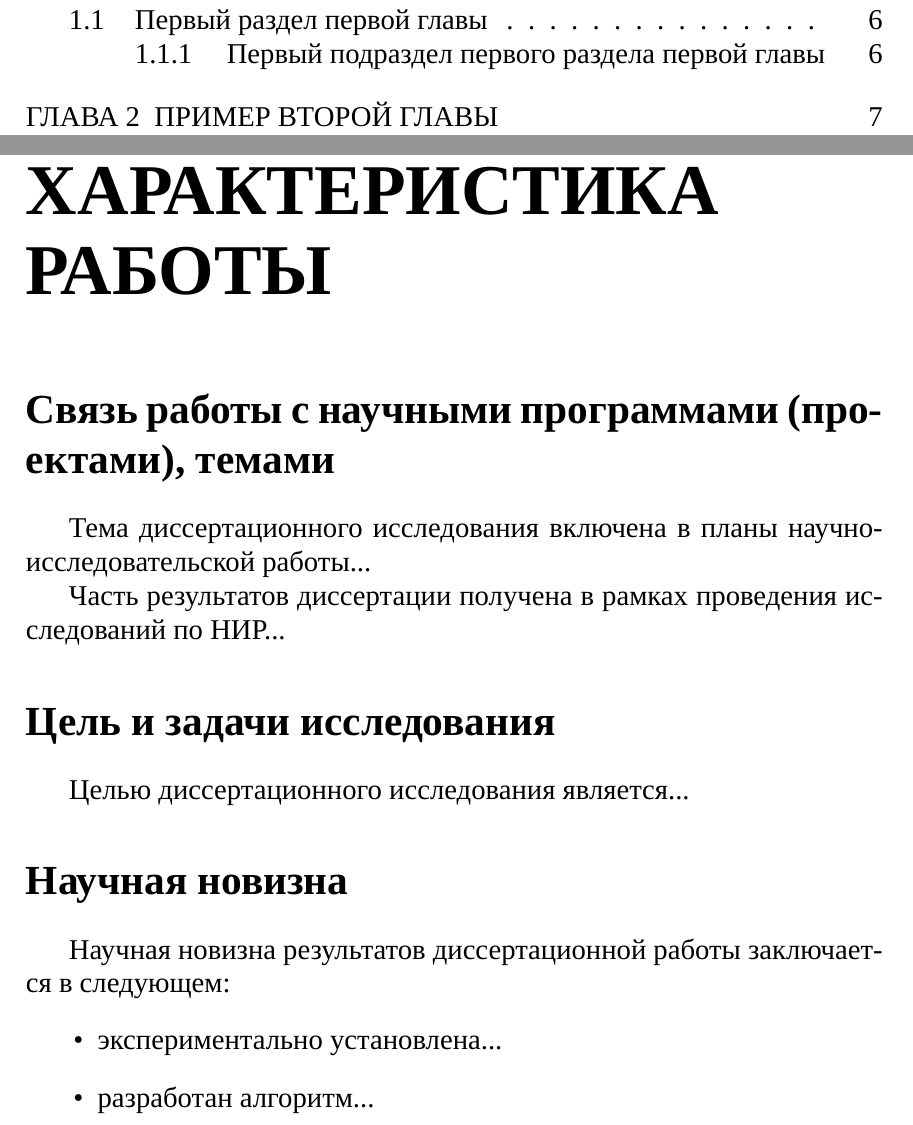
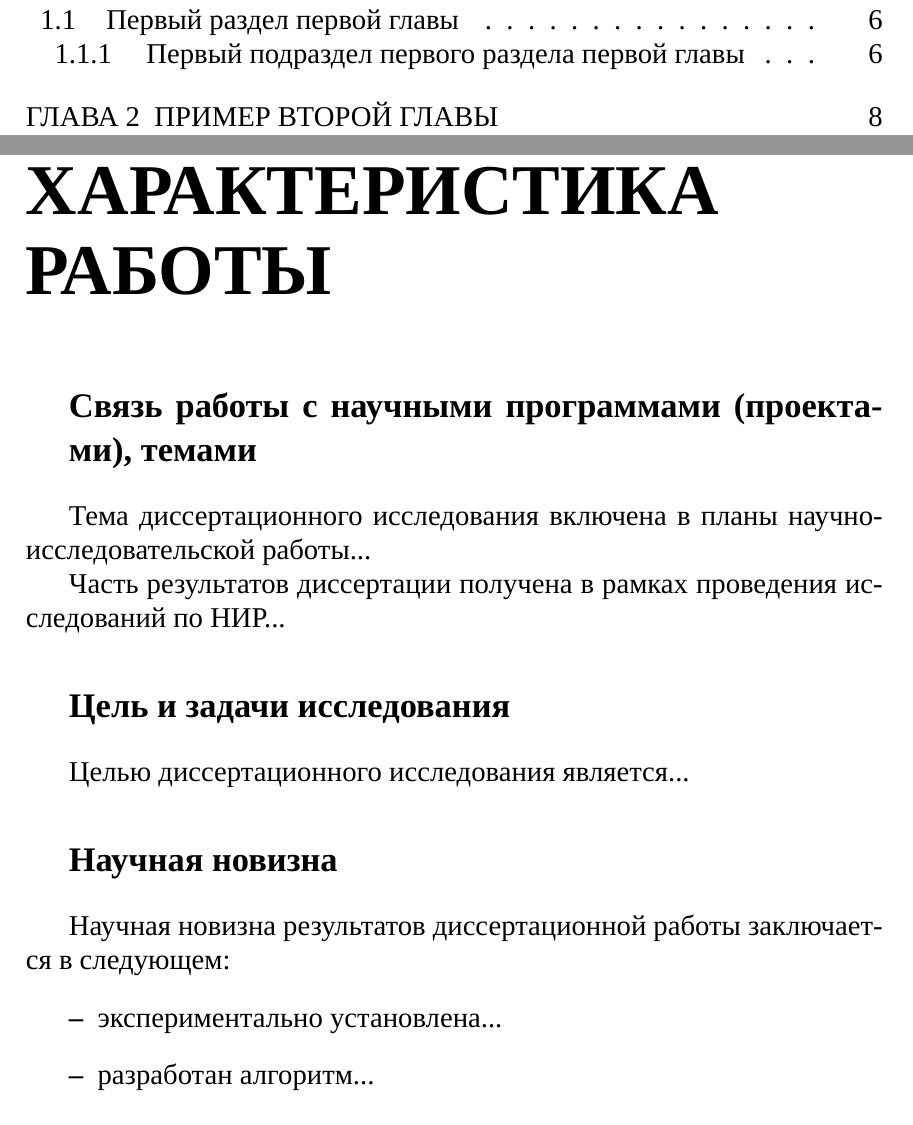
Before and after one commit to fobos2k/DiserBY, a LaTeX thesis (diser_template.tex, which reads diserby.cls): two parts of pages 2 and 5 of 8 before the commit and two parts of pages 2 and 5 of 9 after it, joined at a grey line, cut so that both start at the same text. Compiled offline with XeLaTeX; a missing font is replaced by an installed copy or a similar font.

Commit message:
Рисунки, таблицы и разделы (кроме глав)

```diff
--- a/diserby.cls
+++ b/diserby.cls
@@ -293,14 +293,10 @@
 \newcounter {section}[chapter]
 \newcounter {subsection}[section]
 \newcounter {subsubsection}[subsection]
-\newcounter {paragraph}[subsubsection]
-\newcounter {subparagraph}[paragraph]
 \renewcommand\thechapter      {\@arabic\c@chapter}
 \renewcommand\thesection      {\thechapter.\@arabic\c@section}
 \renewcommand\thesubsection   {\thesection.\@arabic\c@subsection}
 \renewcommand\thesubsubsection{\thesubsection .\@arabic\c@subsubsection}
-\renewcommand\theparagraph    {\thesubsubsection.\@arabic\c@paragraph}
-\renewcommand\thesubparagraph {\theparagraph.\@arabic\c@subparagraph}
 \newcommand\@chapapp{\chaptername}
 
 \newcommand\chapter{\if@openright\cleardoublepage\else\clearpage\fi
@@ -344,26 +340,20 @@
     \Huge \bfseries  #1\par\nobreak
     \vskip 40\p@
   }}
-\newcommand\section{\@startsection {section}{1}{\z@}%
-                                   {-3.5ex \@plus -1ex \@minus -.2ex}%
+\newcommand\section{\@startsection {section}{1}{\parindent}%
+                                   {3.5ex \@plus 1ex \@minus .2ex}%
                                    {2.3ex \@plus.2ex}%
-                                   {\normalfont\Large\bfseries}}
-\newcommand\subsection{\@startsection{subsection}{2}{\z@}%
-                                     {-3.25ex\@plus -1ex \@minus -.2ex}%
-                                     {1.5ex \@plus .2ex}%
-                                     {\normalfont\large\bfseries}}
-\newcommand\subsubsection{\@startsection{subsubsection}{3}{\z@}%
-                                     {-3.25ex\@plus -1ex \@minus -.2ex}%
-                                     {1.5ex \@plus .2ex}%
-                                     {\normalfont\normalsize\bfseries}}
-\newcommand\paragraph{\@startsection{paragraph}{4}{\z@}%
+                                   {\large\bfseries}}
+\newcommand\subsection{\@startsection{subsection}{2}{\parindent}%
+                                   {3.25ex \@plus1ex \@minus.2ex}%
+                                   {2.3ex \@plus.2ex}%
+                                   {\normalfont\bfseries}}
+\newcommand\subsubsection{\@startsection{subsubsection}{3}{\parindent}%
                                    {3.25ex \@plus1ex \@minus.2ex}%
                                    {-1em}%
-                                    {\normalfont\normalsize\bfseries}}
-\newcommand\subparagraph{\@startsection{subparagraph}{5}{\parindent}%
-                                       {3.25ex \@plus1ex \@minus .2ex}%
-                                       {-1em}%
-                                      {\normalfont\normalsize\bfseries}}
+                                   {\normalfont\bfseries}}
+
+%% СПИСКИ
 \setlength\leftmargini  {2.5em}
 \leftmargin  \leftmargini
 \setlength\leftmarginii  {2.2em}
@@ -381,17 +371,19 @@
 \renewcommand\theenumii{\@alph\c@enumii}
 \renewcommand\theenumiii{\@roman\c@enumiii}
 \renewcommand\theenumiv{\@Alph\c@enumiv}
-\newcommand\labelenumi{\theenumi.}
+\newcommand\labelenumi{\theenumi)}
 \newcommand\labelenumii{(\theenumii)}
-\newcommand\labelenumiii{\theenumiii.}
-\newcommand\labelenumiv{\theenumiv.}
+\newcommand\labelenumiii{\theenumiii)}
+\newcommand\labelenumiv{\theenumiv)}
 \renewcommand\p@enumii{\theenumi}
 \renewcommand\p@enumiii{\theenumi(\theenumii)}
 \renewcommand\p@enumiv{\p@enumiii\theenumiii}
-\newcommand\labelitemi{\textbullet}
-\newcommand\labelitemii{\normalfont\bfseries \textendash}
+\newcommand\labelitemi{\normalfont\bfseries \textendash}
+\newcommand\labelitemii{\textbullet}
 \newcommand\labelitemiii{\textasteriskcentered}
 \newcommand\labelitemiv{\textperiodcentered}
+
+
 \newenvironment{description}
                {\list{}{\labelwidth\z@ \itemindent-\leftmargin
                         \let\makelabel\descriptionlabel}}
@@ -445,11 +437,16 @@
         \setcounter{page}\@ne
      \fi
     }
+
+%% ПРИЛОЖЕНИЯ
 \newcommand\appendix{\par
   \setcounter{chapter}{0}%
   \setcounter{section}{0}%
   \gdef\@chapapp{\appendixname}%
   \gdef\thechapter{\@Alph\c@chapter}}
+
+%% РИСУНКИ И ТАБЛИЦЫ
+\AtBeginDocument{\renewcommand{\figurename}{Рисунок}}
 \setlength\arraycolsep{5\p@}
 \setlength\tabcolsep{6\p@}
 \setlength\arrayrulewidth{.4\p@}
@@ -458,12 +455,12 @@
 \skip\@mpfootins = \skip\footins
 \setlength\fboxsep{3\p@}
 \setlength\fboxrule{.4\p@}
-\@addtoreset{equation}{chapter}
-\renewcommand\theequation{%
-  \ifnum \c@chapter>\z@ \thechapter.\fi\@arabic\c@equation}
+\@addtoreset {equation}{chapter}
+\renewcommand\theequation
+{\ifnum \c@chapter>\z@ \thechapter.\fi \@arabic\c@equation}
 \newcounter{figure}[chapter]
-\renewcommand\thefigure{%
-  \ifnum \c@chapter>\z@\thechapter.\fi \@arabic\c@figure}
+\renewcommand \thefigure
+{\ifnum \c@chapter>\z@ \thechapter.\fi \@arabic\c@figure}
 \def\fps@figure{tbp}
 \def\ftype@figure{1}
 \def\ext@figure{lof}
@@ -475,9 +472,8 @@
 {\@dblfloat{figure}}
 {\end@dblfloat}
 \newcounter{table}[chapter]
-\renewcommand\thetable{%
-  \ifnum \c@chapter>\z@\thechapter.\fi\@arabic\c@table}
-%%% Bug fix 2000-9-21  missing backslash before c@chapter. JK.
+\renewcommand \thetable
+{\ifnum \c@chapter>\z@ \thechapter.\fi \@arabic\c@table}
 \def\fps@table{tbp}
 \def\ftype@table{2}
 \def\ext@table{lot}
@@ -490,18 +486,20 @@
 {\end@dblfloat}
 \newlength\abovecaptionskip
 \newlength\belowcaptionskip
-\setlength\abovecaptionskip{10\p@}
-\setlength\belowcaptionskip{0\p@}
+\setlength\abovecaptionskip{5\p@}
+\setlength\belowcaptionskip{5\p@}
+\def\captable{table}
+\def\capfigure{figure}
 \long\def\@makecaption#1#2{%
   \vskip\abovecaptionskip
-  \sbox\@tempboxa{#1: #2}%
-  \ifdim \wd\@tempboxa >\hsize
-    #1: #2\par
+  \ifx\@captype\captable
+  \normalfont #1 -- #2 \par
   \else
-    \global \@minipagefalse
-    \hb@xt@\hsize{\hfil\box\@tempboxa\hfil}%
+  \small \bfseries \centering #1 -- \normalsize #2
   \fi
   \vskip\belowcaptionskip}
+
+
 \DeclareOldFontCommand{\rm}{\normalfont\rmfamily}{\mathrm}
 \DeclareOldFontCommand{\sf}{\normalfont\sffamily}{\mathsf}
 \DeclareOldFontCommand{\tt}{\normalfont\ttfamily}{\mathtt}
```
Also changed, not shown: chapter1.tex (+8 -0 lines), diserby.cls (17 more changed lines). Lines whose indentation alone changed are shown as unchanged.
